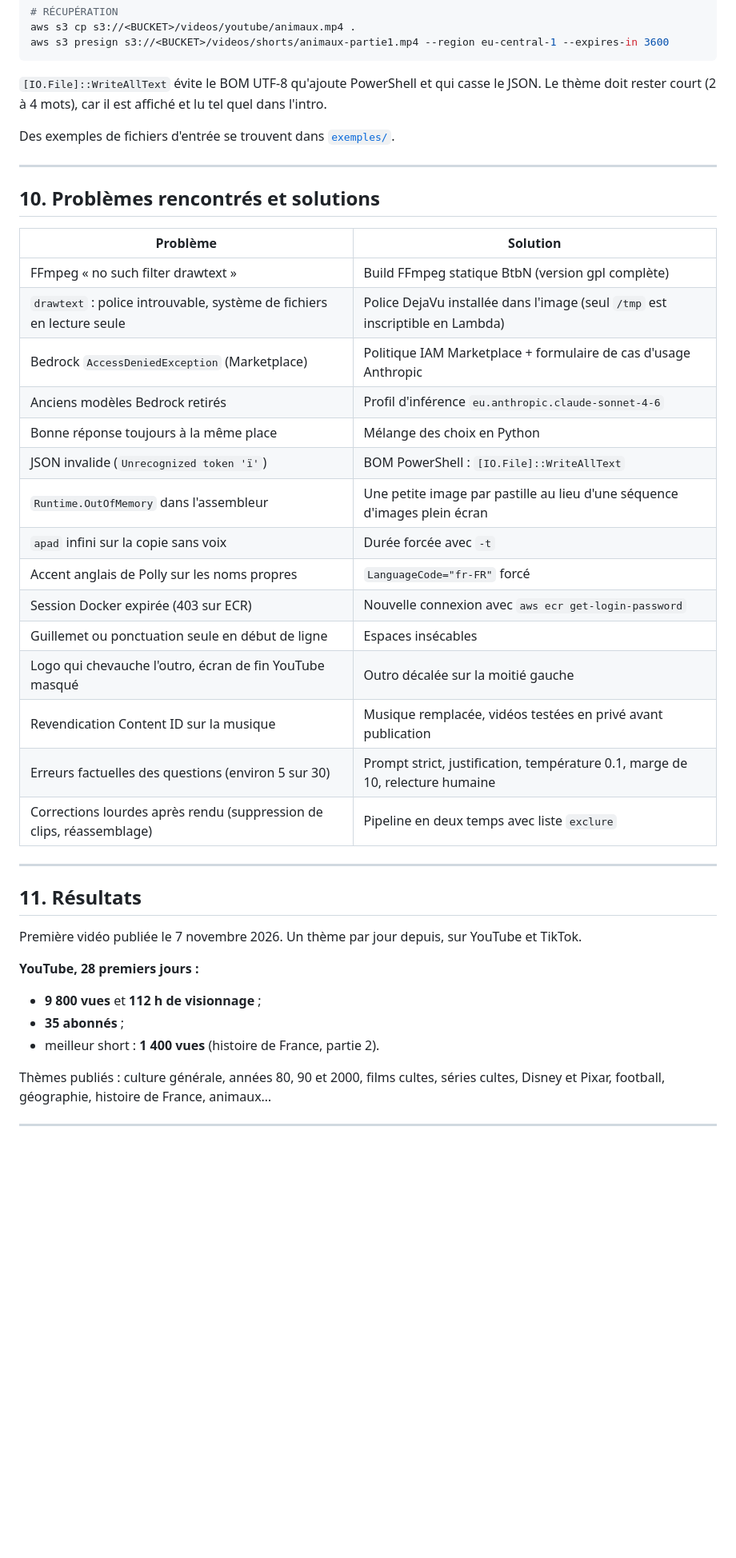
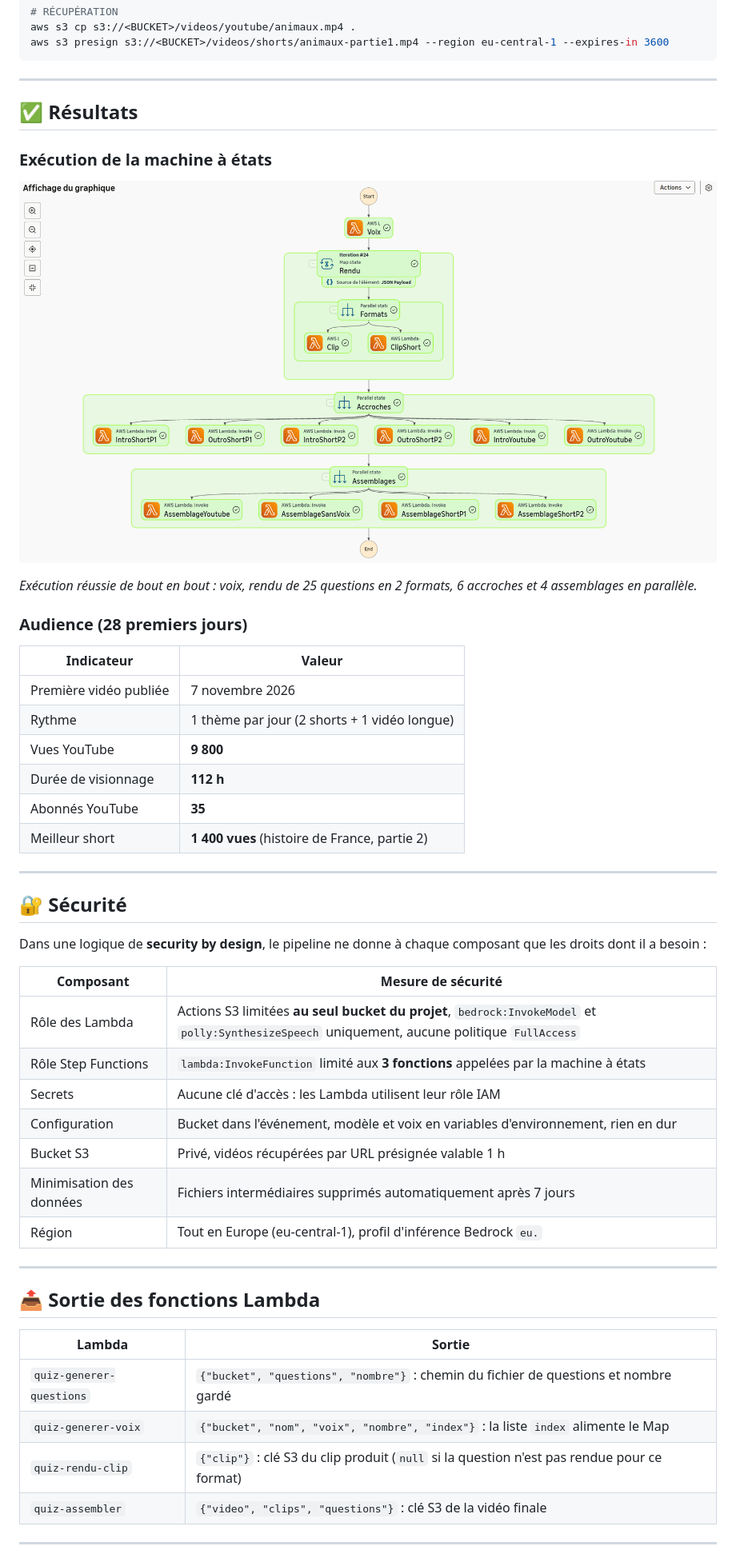
Before and after one commit to Jimmy-Barbier/projet-04-master-quiz-pipeline, a Markdown page: README.md, the part around one of its changes. Shown at 80% size. GitHub-like rendering; pictures changed too: assets/step-functions-graph.png (added); blank space fills up the shorter version.

Commit message:
Refonte du README + capture Step Functions

````diff
--- a/README.md
+++ b/README.md
@@ -248,44 +210,52 @@ aws s3 cp s3://<BUCKET>/videos/youtube/animaux.mp4 .
 aws s3 presign s3://<BUCKET>/videos/shorts/animaux-partie1.mp4 --region eu-central-1 --expires-in 3600
 ```
 
-`[IO.File]::WriteAllText` évite le BOM UTF-8 qu'ajoute PowerShell et qui casse le JSON. Le thème doit rester court (2 à 4 mots), car il est affiché et lu tel quel dans l'intro.
+---
 
-Des exemples de fichiers d'entrée se trouvent dans [`exemples/`](exemples/).
+## ✅ Résultats
+
+### Exécution de la machine à états
+![Graphe Step Functions](./assets/step-functions-graph.png)
+
+*Exécution réussie de bout en bout : voix, rendu de 25 questions en 2 formats, 6 accroches et 4 assemblages en parallèle.*
+
+### Audience (28 premiers jours)
+
+| Indicateur | Valeur |
+|---|---|
+| Première vidéo publiée | 7 novembre 2026 |
+| Rythme | 1 thème par jour (2 shorts + 1 vidéo longue) |
+| Vues YouTube | **9 800** |
+| Durée de visionnage | **112 h** |
+| Abonnés YouTube | **35** |
+| Meilleur short | **1 400 vues** (histoire de France, partie 2) |
 
 ---
 
-## 10. Problèmes rencontrés et solutions
+## 🔐 Sécurité
 
-| Problème | Solution |
+Dans une logique de **security by design**, le pipeline ne donne à chaque composant que les droits dont il a besoin :
+
+| Composant | Mesure de sécurité |
 |---|---|
-| FFmpeg « no such filter drawtext » | Build FFmpeg statique BtbN (version gpl complète) |
-| `drawtext` : police introuvable, système de fichiers en lecture seule | Police DejaVu installée dans l'image (seul `/tmp` est inscriptible en Lambda) |
-| Bedrock `AccessDeniedException` (Marketplace) | Politique IAM Marketplace + formulaire de cas d'usage Anthropic |
-| Anciens modèles Bedrock retirés | Profil d'inférence `eu.anthropic.claude-sonnet-4-6` |
-| Bonne réponse toujours à la même place | Mélange des choix en Python |
-| JSON invalide (`Unrecognized token 'ï'`) | BOM PowerShell : `[IO.File]::WriteAllText` |
-| `Runtime.OutOfMemory` dans l'assembleur | Une petite image par pastille au lieu d'une séquence d'images plein écran |
-| `apad` infini sur la copie sans voix | Durée forcée avec `-t` |
-| Accent anglais de Polly sur les noms propres | `LanguageCode="fr-FR"` forcé |
-| Session Docker expirée (403 sur ECR) | Nouvelle connexion avec `aws ecr get-login-password` |
-| Guillemet ou ponctuation seule en début de ligne | Espaces insécables |
-| Logo qui chevauche l'outro, écran de fin YouTube masqué | Outro décalée sur la moitié gauche |
-| Revendication Content ID sur la musique | Musique remplacée, vidéos testées en privé avant publication |
-| Erreurs factuelles des questions (environ 5 sur 30) | Prompt strict, justification, température 0.1, marge de 10, relecture humaine |
-| Corrections lourdes après rendu (suppression de clips, réassemblage) | Pipeline en deux temps avec liste `exclure` |
+| Rôle des Lambda | Actions S3 limitées **au seul bucket du projet**, `bedrock:InvokeModel` et `polly:SynthesizeSpeech` uniquement, aucune politique `FullAccess` |
+| Rôle Step Functions | `lambda:InvokeFunction` limité aux **3 fonctions** appelées par la machine à états |
+| Secrets | Aucune clé d'accès : les Lambda utilisent leur rôle IAM |
+| Configuration | Bucket dans l'événement, modèle et voix en variables d'environnement, rien en dur |
+| Bucket S3 | Privé, vidéos récupérées par URL présignée valable 1 h |
+| Minimisation des données | Fichiers intermédiaires supprimés automatiquement après 7 jours |
+| Région | Tout en Europe (eu-central-1), profil d'inférence Bedrock `eu.` |
 
 ---
 
-## 11. Résultats
+## 📤 Sortie des fonctions Lambda
 
-Première vidéo publiée le 7 novembre 2026. Un thème par jour depuis, sur YouTube et TikTok.
-
-**YouTube, 28 premiers jours :**
-- **9 800 vues** et **112 h de visionnage** ;
-- **35 abonnés** ;
-- meilleur short : **1 400 vues** (histoire de France, partie 2).
-
-Thèmes publiés : culture générale, années 80, 90 et 2000, films cultes, séries cultes, Disney et Pixar, football, géographie, histoire de France, animaux…
+| Lambda | Sortie |
+|---|---|
+| `quiz-generer-questions` | `{"bucket", "questions", "nombre"}` : chemin du fichier de questions et nombre gardé |
+| `quiz-generer-voix` | `{"bucket", "nom", "voix", "nombre", "index"}` : la liste `index` alimente le Map |
+| `quiz-rendu-clip` | `{"clip"}` : clé S3 du clip produit (`null` si la question n'est pas rendue pour ce format) |
+| `quiz-assembler` | `{"video", "clips", "questions"}` : clé S3 de la vidéo finale |
 
 ---
 
````
Also changed, not shown: other parts of README.md (+223 -200 lines).
